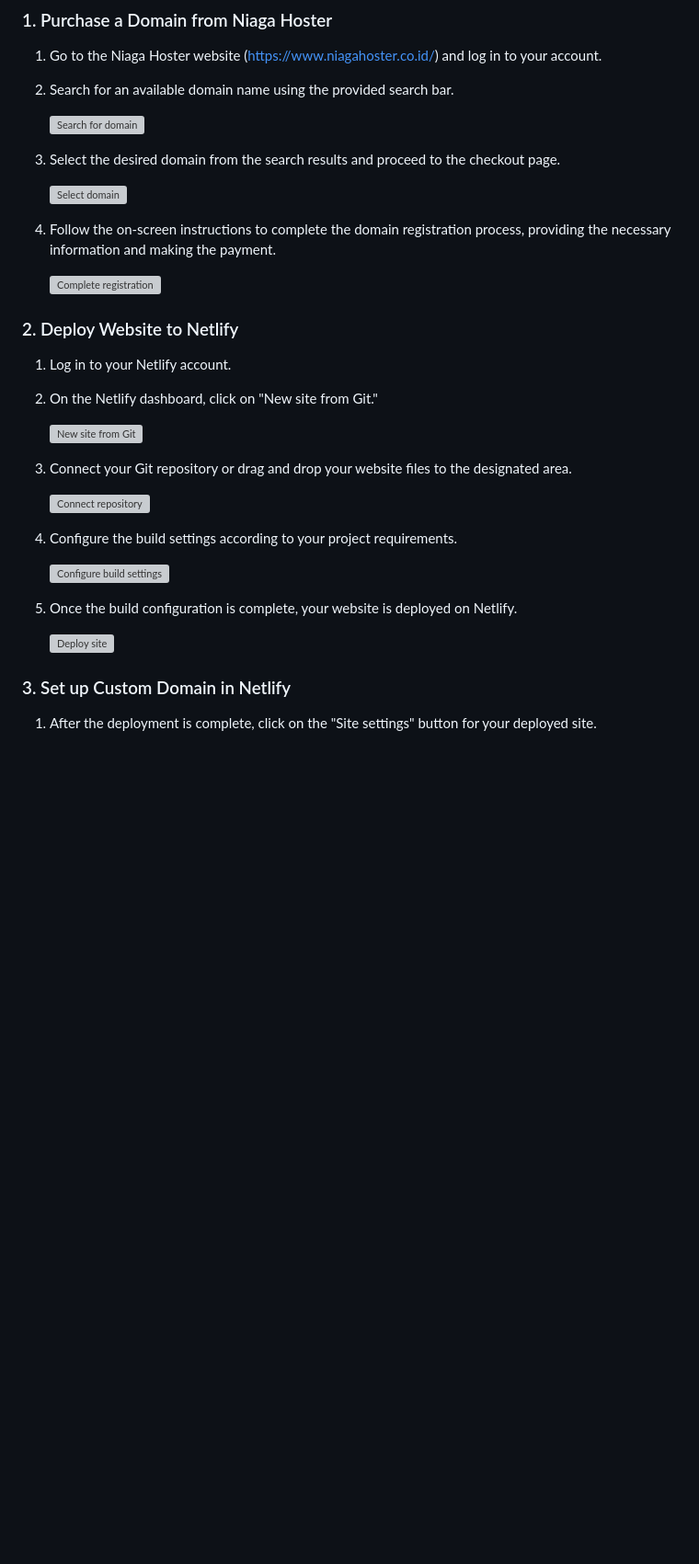
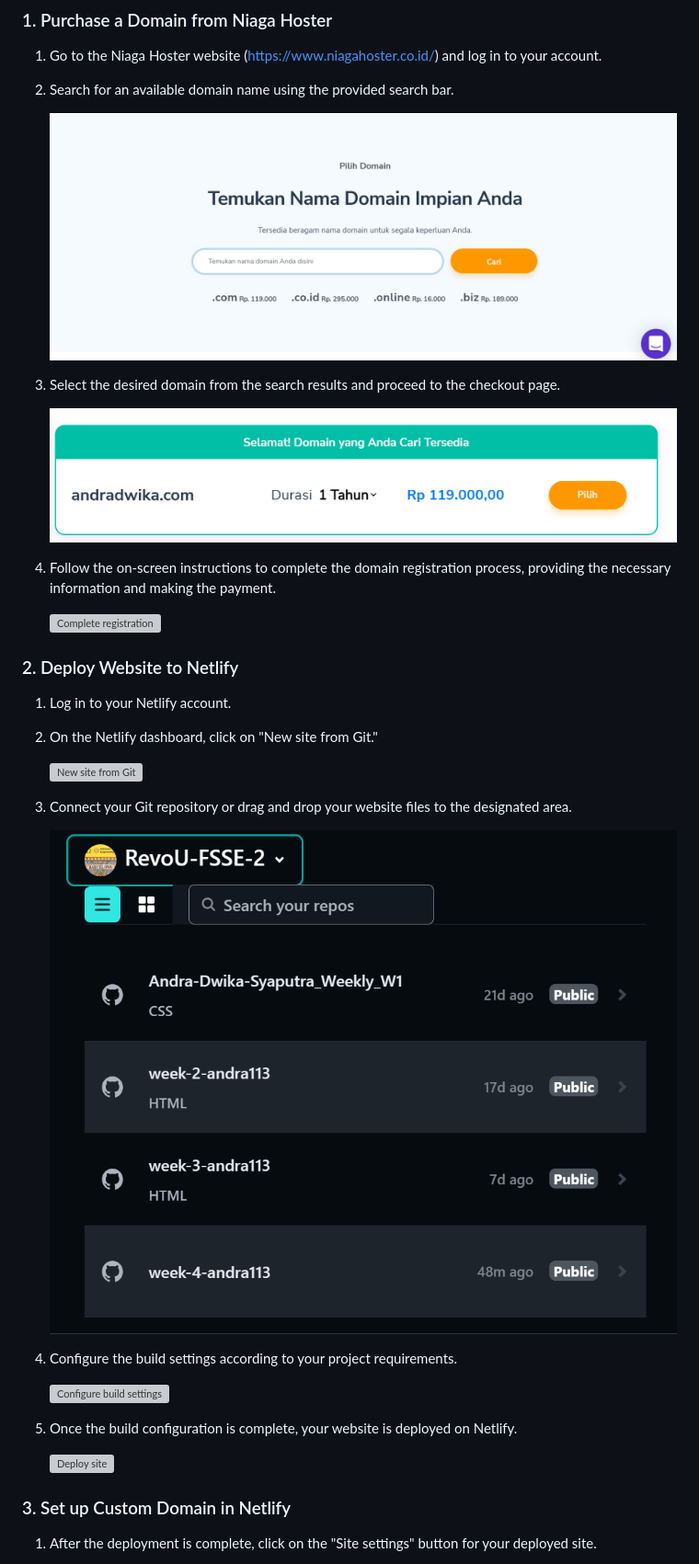
Before and after one commit to RevoU-FSSE-2/week-4-andra113, a Markdown page: README.md, the part around one of its changes. Shown at 92% size. GitHub-like rendering; blank space fills up the shorter version; grey boxes are pictures that could not be loaded.

```diff
--- a/README.md
+++ b/README.md
@@ -21,11 +21,11 @@ Before you get started, make sure you have the following:
 
 2. Search for an available domain name using the provided search bar.
 
-   ![Search for domain](images/readme/search_domain.png)
+   ![Search for domain](Images/readme/search_domain.png)
 
 3. Select the desired domain from the search results and proceed to the checkout page.
 
-   ![Select domain](images/readme/select_domain.png)
+   ![Select domain](Images/readme/select_domain.png)
 
 4. Follow the on-screen instructions to complete the domain registration process, providing the necessary information and making the payment.
 
@@ -41,7 +41,7 @@ Before you get started, make sure you have the following:
 
 3. Connect your Git repository or drag and drop your website files to the designated area.
 
-   ![Connect repository](images/readme/connect_repository.png)
+   ![Connect repository](Images/readme/connect_repository.png)
 
 4. Configure the build settings according to your project requirements.
 
```
Also changed, not shown: other parts of README.md (+18 -18 lines).
